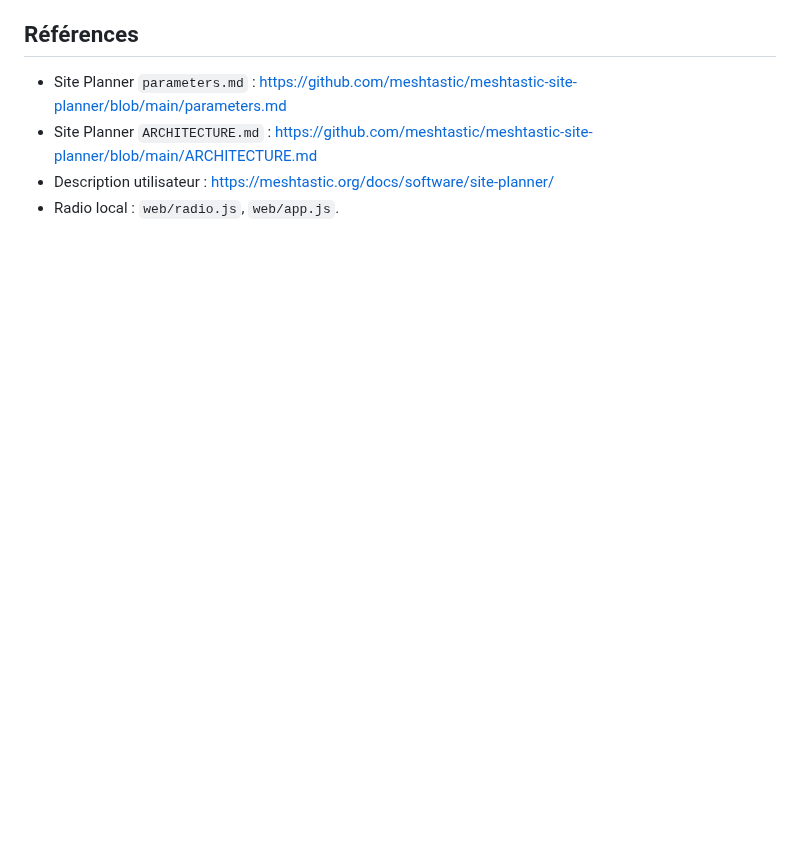
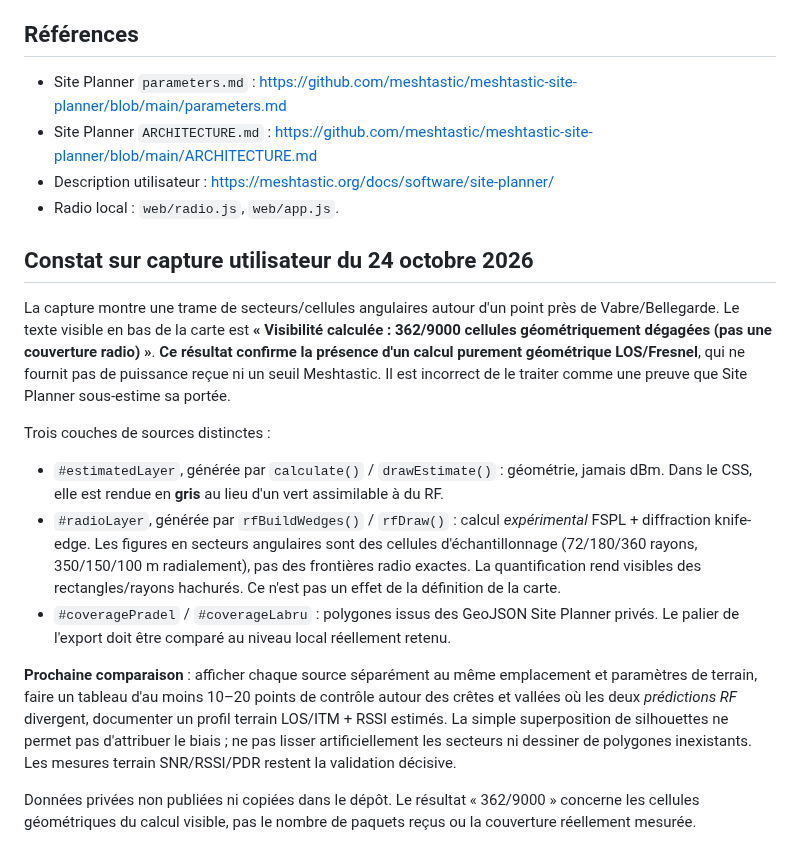
Before and after one commit to MrMekouil/MeshtasticCalculator, a Markdown page: docs/COVERAGE_AUDIT.md, the part around the change. Drawn GitHub-style; blank space fills up the shorter version.

```diff
--- a/docs/COVERAGE_AUDIT.md
+++ b/docs/COVERAGE_AUDIT.md
@@ -51,3 +51,17 @@ Notes : la documentation officielle présente 0.1 W (qui équivaut à 20 dBm, pa
 - Site Planner `ARCHITECTURE.md` : https://github.com/meshtastic/meshtastic-site-planner/blob/main/ARCHITECTURE.md
 - Description utilisateur : https://meshtastic.org/docs/software/site-planner/
 - Radio local : `web/radio.js`, `web/app.js`.
+
+
+## Constat sur capture utilisateur du 24 octobre 2026
+
+La capture montre une trame de secteurs/cellules angulaires autour d'un point près de Vabre/Bellegarde. Le texte visible en bas de la carte est **« Visibilité calculée : 362/9000 cellules géométriquement dégagées (pas une couverture radio) »**. **Ce résultat confirme la présence d'un calcul purement géométrique LOS/Fresnel**, qui ne fournit pas de puissance reçue ni un seuil Meshtastic. Il est incorrect de le traiter comme une preuve que Site Planner sous-estime sa portée.
+
+Trois couches de sources distinctes :
+- `#estimatedLayer`, générée par `calculate()` / `drawEstimate()` : géométrie, jamais dBm. Dans le CSS, elle est rendue en **gris** au lieu d'un vert assimilable à du RF.
+- `#radioLayer`, générée par `rfBuildWedges()` / `rfDraw()` : calcul *expérimental* FSPL + diffraction knife-edge. Les figures en secteurs angulaires sont des cellules d'échantillonnage (72/180/360 rayons, 350/150/100 m radialement), pas des frontières radio exactes. La quantification rend visibles des rectangles/rayons hachurés. Ce n'est pas un effet de la définition de la carte.
+- `#coveragePradel` / `#coverageLabru` : polygones issus des GeoJSON Site Planner privés. Le palier de l'export doit être comparé au niveau local réellement retenu.
+
+**Prochaine comparaison** : afficher chaque source séparément au même emplacement et paramètres de terrain, faire un tableau d'au moins 10–20 points de contrôle autour des crêtes et vallées où les deux *prédictions RF* divergent, documenter un profil terrain LOS/ITM + RSSI estimés. La simple superposition de silhouettes ne permet pas d'attribuer le biais ; ne pas lisser artificiellement les secteurs ni dessiner de polygones inexistants. Les mesures terrain SNR/RSSI/PDR restent la validation décisive.
+
+Données privées non publiées ni copiées dans le dépôt. Le résultat « 362/9000 » concerne les cellules géométriques du calcul visible, pas le nombre de paquets reçus ou la couverture réellement mesurée.
```
